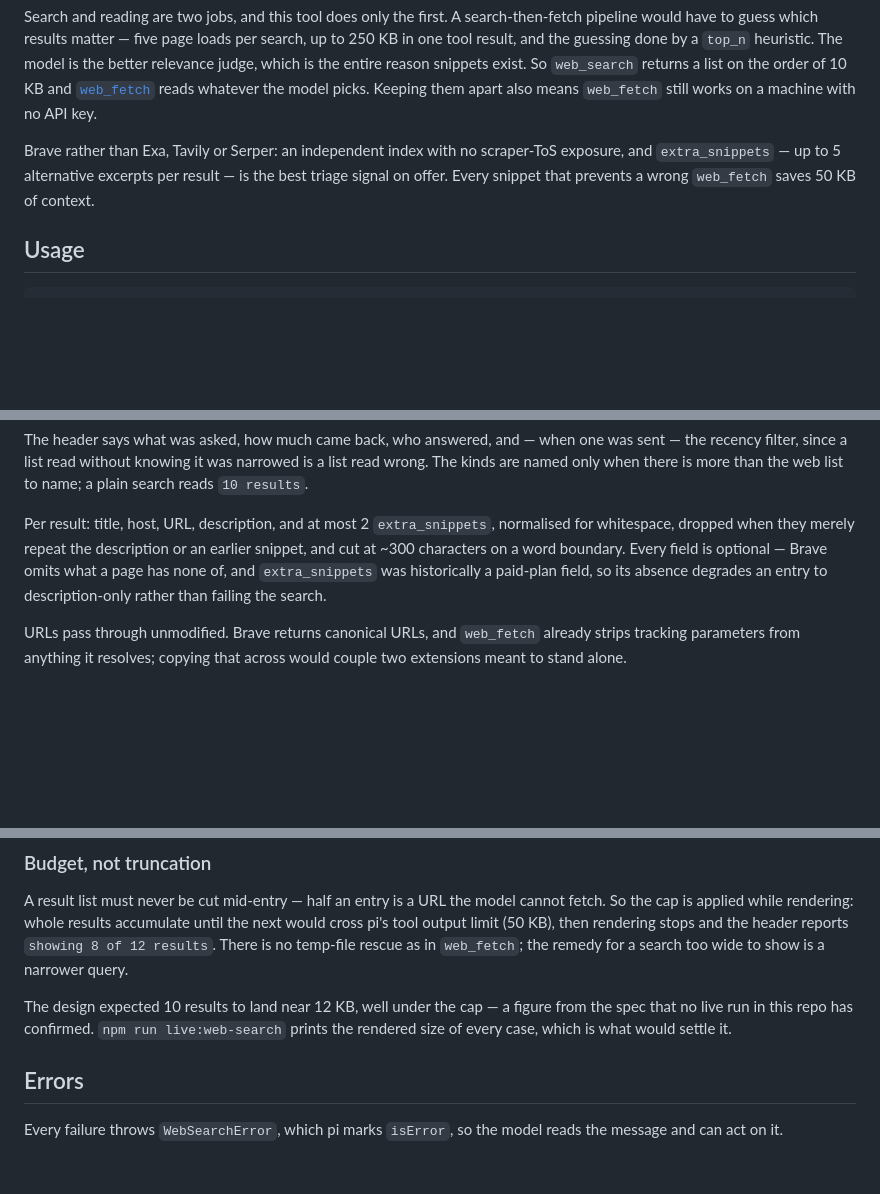
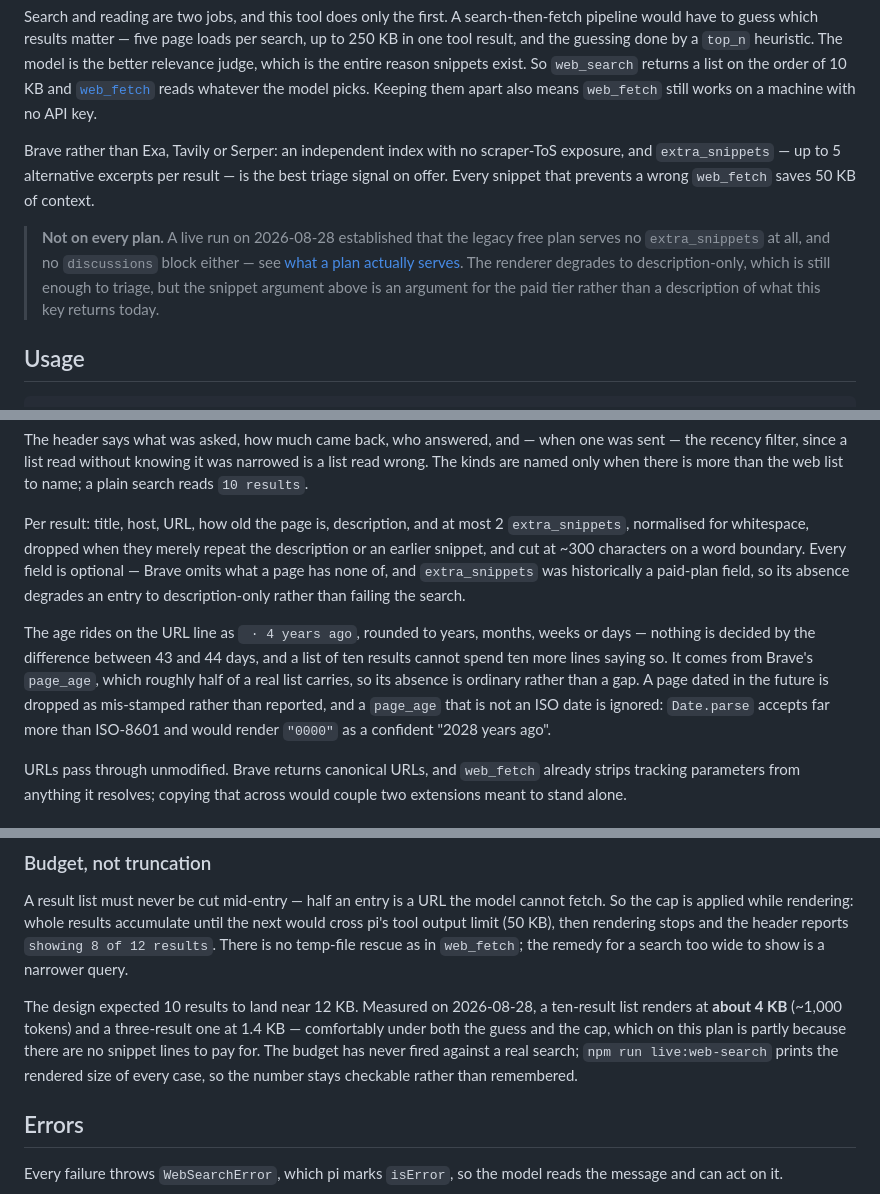
Before and after one commit to hoangtmbk/pi-config, a Markdown page: extensions/web-search/README.md, 3 parts joined by grey strips. Drawn GitHub-style; blank space fills up the shorter version.

```diff
--- a/extensions/web-search/README.md
+++ b/extensions/web-search/README.md
@@ -15,6 +15,12 @@ is the entire reason snippets exist. So `web_search` returns a list on the order
 Brave rather than Exa, Tavily or Serper: an independent index with no scraper-ToS exposure, and
 `extra_snippets` — up to 5 alternative excerpts per result — is the best triage signal on offer.
 Every snippet that prevents a wrong `web_fetch` saves 50 KB of context.
+
+> **Not on every plan.** A live run on 2026-08-28 established that the legacy free plan serves no
+> `extra_snippets` at all, and no `discussions` block either — see
+> [what a plan actually serves](#what-a-plan-actually-serves). The renderer degrades to
+> description-only, which is still enough to triage, but the snippet argument above is an argument
+> for the paid tier rather than a description of what this key returns today.
 
 ## Usage
 
@@ -87,11 +98,18 @@ The header says what was asked, how much came back, who answered, and — when o
 recency filter, since a list read without knowing it was narrowed is a list read wrong. The kinds
 are named only when there is more than the web list to name; a plain search reads `10 results`.
 
-Per result: title, host, URL, description, and at most 2 `extra_snippets`, normalised for
-whitespace, dropped when they merely repeat the description or an earlier snippet, and cut at
-~300 characters on a word boundary. Every field is optional — Brave omits what a page has none of,
-and `extra_snippets` was historically a paid-plan field, so its absence degrades an entry to
-description-only rather than failing the search.
+Per result: title, host, URL, how old the page is, description, and at most 2 `extra_snippets`,
+normalised for whitespace, dropped when they merely repeat the description or an earlier snippet,
+and cut at ~300 characters on a word boundary. Every field is optional — Brave omits what a page has
+none of, and `extra_snippets` was historically a paid-plan field, so its absence degrades an entry
+to description-only rather than failing the search.
+
+The age rides on the URL line as ` · 4 years ago`, rounded to years, months, weeks or days —
+nothing is decided by the difference between 43 and 44 days, and a list of ten results cannot spend
+ten more lines saying so. It comes from Brave's `page_age`, which roughly half of a real list
+carries, so its absence is ordinary rather than a gap. A page dated in the future is dropped as
+mis-stamped rather than reported, and a `page_age` that is not an ISO date is ignored: `Date.parse`
+accepts far more than ISO-8601 and would render `"0000"` as a confident "2028 years ago".
 
 URLs pass through unmodified. Brave returns canonical URLs, and `web_fetch` already strips tracking
 parameters from anything it resolves; copying that across would couple two extensions meant to
@@ -110,9 +128,11 @@ cap is applied while rendering: whole results accumulate until the next would cr
 limit (50 KB), then rendering stops and the header reports `showing 8 of 12 results`. There is no
 temp-file rescue as in `web_fetch`; the remedy for a search too wide to show is a narrower query.
 
-The design expected 10 results to land near 12 KB, well under the cap — a figure from the spec that
-no live run in this repo has confirmed. `npm run live:web-search` prints the rendered size of every
-case, which is what would settle it.
+The design expected 10 results to land near 12 KB. Measured on 2026-08-28, a ten-result list renders
+at **about 4 KB** (~1,000 tokens) and a three-result one at 1.4 KB — comfortably under both the
+guess and the cap, which on this plan is partly because there are no snippet lines to pay for. The
+budget has never fired against a real search; `npm run live:web-search` prints the rendered size of
+every case, so the number stays checkable rather than remembered.
 
 ## Errors
 
```
Also changed, not shown: other parts of extensions/web-search/README.md (+59 -11 lines).
